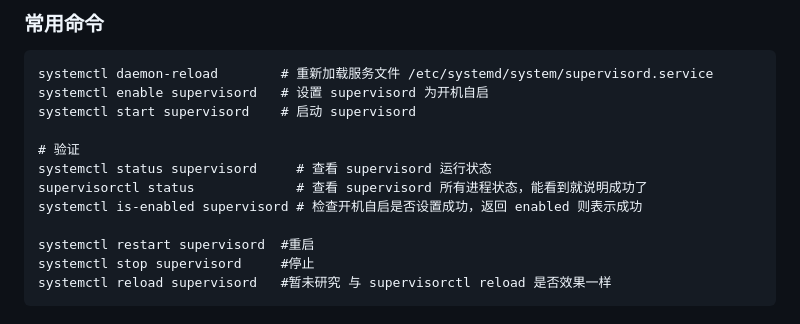
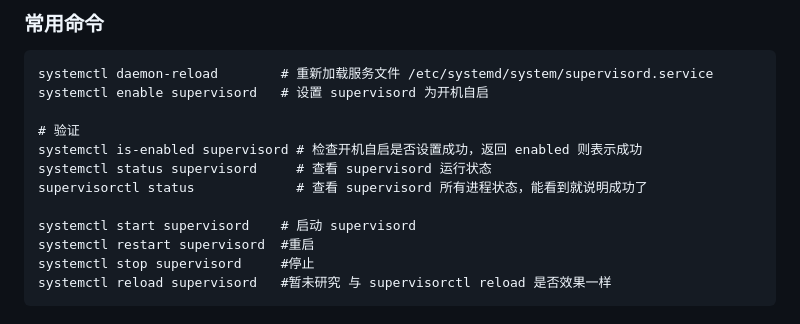
Before and after one commit to wenyamu/python_demo, a Markdown page: supervisor_node_quick_configuration.md, the part around the change. GitHub-like rendering.

````diff
--- a/supervisor_node_quick_configuration.md
+++ b/supervisor_node_quick_configuration.md
@@ -133,13 +133,13 @@ EOF
 ```
 systemctl daemon-reload        # 重新加载服务文件 /etc/systemd/system/supervisord.service
 systemctl enable supervisord   # 设置 supervisord 为开机自启
-systemctl start supervisord    # 启动 supervisord
 
 # 验证
+systemctl is-enabled supervisord # 检查开机自启是否设置成功，返回 enabled 则表示成功
 systemctl status supervisord     # 查看 supervisord 运行状态
 supervisorctl status             # 查看 supervisord 所有进程状态，能看到就说明成功了
-systemctl is-enabled supervisord # 检查开机自启是否设置成功，返回 enabled 则表示成功
 
+systemctl start supervisord    # 启动 supervisord
 systemctl restart supervisord  #重启
 systemctl stop supervisord     #停止
 systemctl reload supervisord   #暂未研究 与 supervisorctl reload 是否效果一样
````
